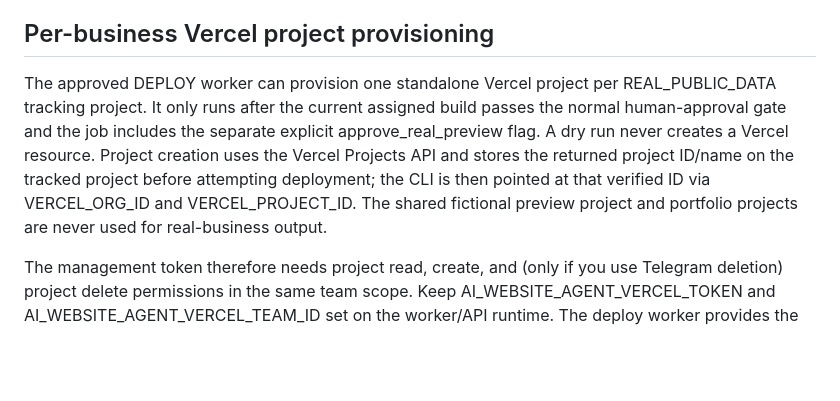
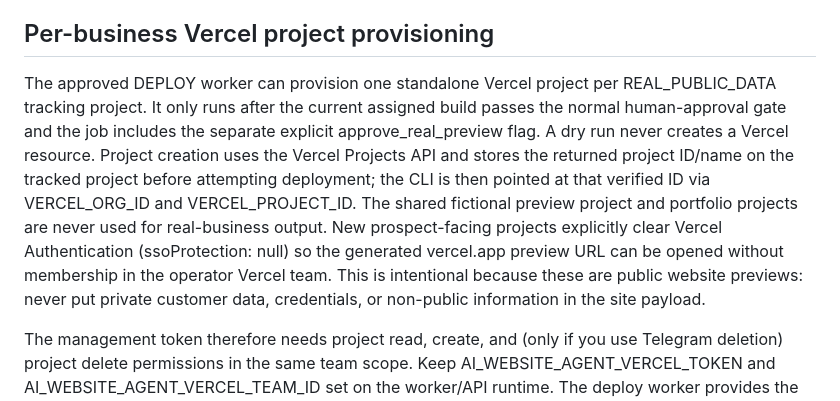
Before and after one commit to Nior122/AI-website-Agent, a Markdown page: docs/SITE-MANAGEMENT-AND-AI-OUTREACH.md, the part around the change. GitHub-like rendering; blank space fills up the shorter version.

Commit message:
Document public access expectations for customer previews

```diff
--- a/docs/SITE-MANAGEMENT-AND-AI-OUTREACH.md
+++ b/docs/SITE-MANAGEMENT-AND-AI-OUTREACH.md
@@ -53,7 +53,7 @@ The new tests are offline and use fake Vercel/provider clients. The repository's
 
 ## Per-business Vercel project provisioning
 
-The approved DEPLOY worker can provision one standalone Vercel project per REAL_PUBLIC_DATA tracking project. It only runs after the current assigned build passes the normal human-approval gate and the job includes the separate explicit approve_real_preview flag. A dry run never creates a Vercel resource. Project creation uses the Vercel Projects API and stores the returned project ID/name on the tracked project before attempting deployment; the CLI is then pointed at that verified ID via VERCEL_ORG_ID and VERCEL_PROJECT_ID. The shared fictional preview project and portfolio projects are never used for real-business output.
+The approved DEPLOY worker can provision one standalone Vercel project per REAL_PUBLIC_DATA tracking project. It only runs after the current assigned build passes the normal human-approval gate and the job includes the separate explicit approve_real_preview flag. A dry run never creates a Vercel resource. Project creation uses the Vercel Projects API and stores the returned project ID/name on the tracked project before attempting deployment; the CLI is then pointed at that verified ID via VERCEL_ORG_ID and VERCEL_PROJECT_ID. The shared fictional preview project and portfolio projects are never used for real-business output. New prospect-facing projects explicitly clear Vercel Authentication (ssoProtection: null) so the generated vercel.app preview URL can be opened without membership in the operator Vercel team. This is intentional because these are public website previews: never put private customer data, credentials, or non-public information in the site payload.
 
 The management token therefore needs project read, create, and (only if you use Telegram deletion) project delete permissions in the same team scope. Keep AI_WEBSITE_AGENT_VERCEL_TOKEN and AI_WEBSITE_AGENT_VERCEL_TEAM_ID set on the worker/API runtime. The deploy worker provides the token to the child Vercel CLI through its process environment, not command-line arguments. Do not print process environments or tokens in diagnostic output.
 
```
